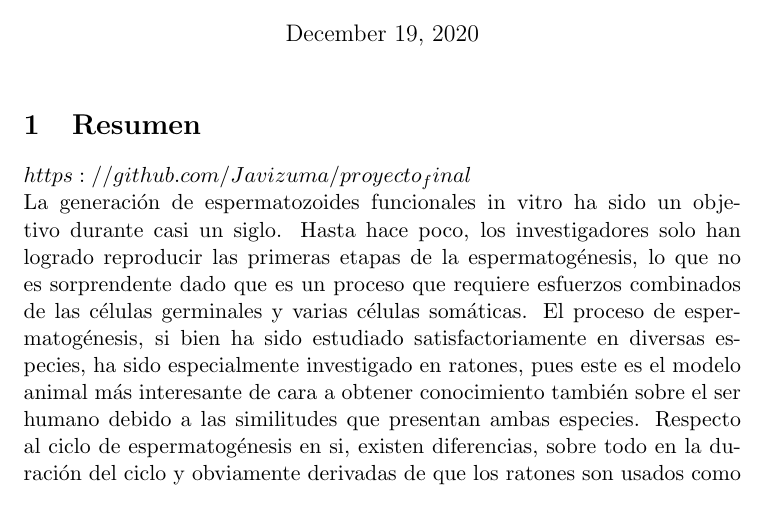
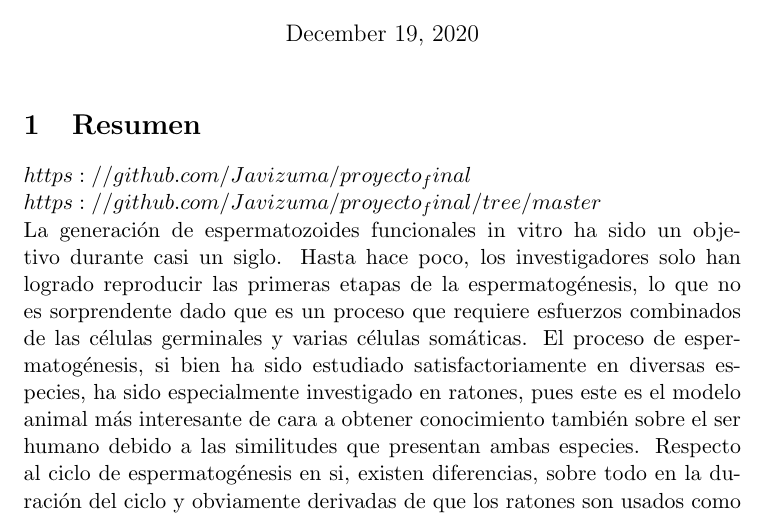
Before and after one commit to Javizuma/proyecto_final, a LaTeX document (M6_Villegas_Salmerón_Javier.tex): part of page 1 of 7, cut so that both start at the same text. Compiled offline with pdfLaTeX.

Commit message:
Hago los últimos cambios y termino el curso

```diff
--- a/M6_Villegas_Salmerón_Javier.tex
+++ b/M6_Villegas_Salmerón_Javier.tex
@@ -10,6 +10,7 @@
 \maketitle
 \section{Resumen}
 $https://github.com/Javizuma/proyecto_final$\\
+$https://github.com/Javizuma/proyecto_final/tree/master$\\
 La generación de espermatozoides funcionales in vitro ha sido un objetivo durante casi un siglo. Hasta hace poco, los investigadores solo han logrado reproducir las primeras etapas de la espermatogénesis, lo que no es sorprendente dado que es un proceso que requiere esfuerzos combinados de las células germinales y varias células somáticas.
 El proceso de espermatogénesis, si bien ha sido estudiado satisfactoriamente en diversas especies, ha sido especialmente investigado en ratones, pues este es el modelo animal  más interesante de cara a obtener conocimiento también sobre el ser humano debido a las similitudes que presentan ambas especies. Respecto al ciclo de espermatogénesis en si, existen diferencias, sobre todo en la duración del ciclo y obviamente derivadas de que los ratones son usados como modelos  precisamente porque tienen un tiempo de vida bastante corto que facilita su manejo y experimentación.
 En el siguiente articulo se realizará una reunión del conocimiento generado hasta el momento en esta rama y nos situaremos en el contexto de los estudios que se realizan actualmente.
```
Also changed, not shown: M6_Villegas_Salmerón_Javier.pdf, 3 other files.
